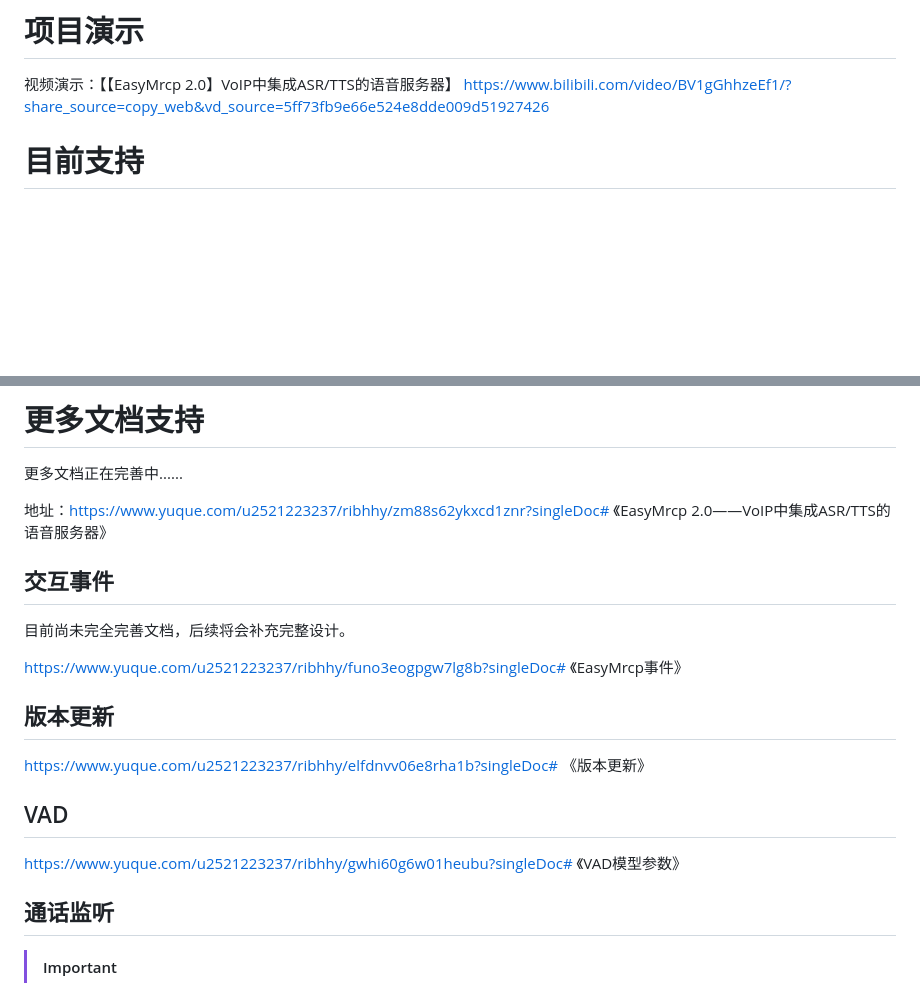
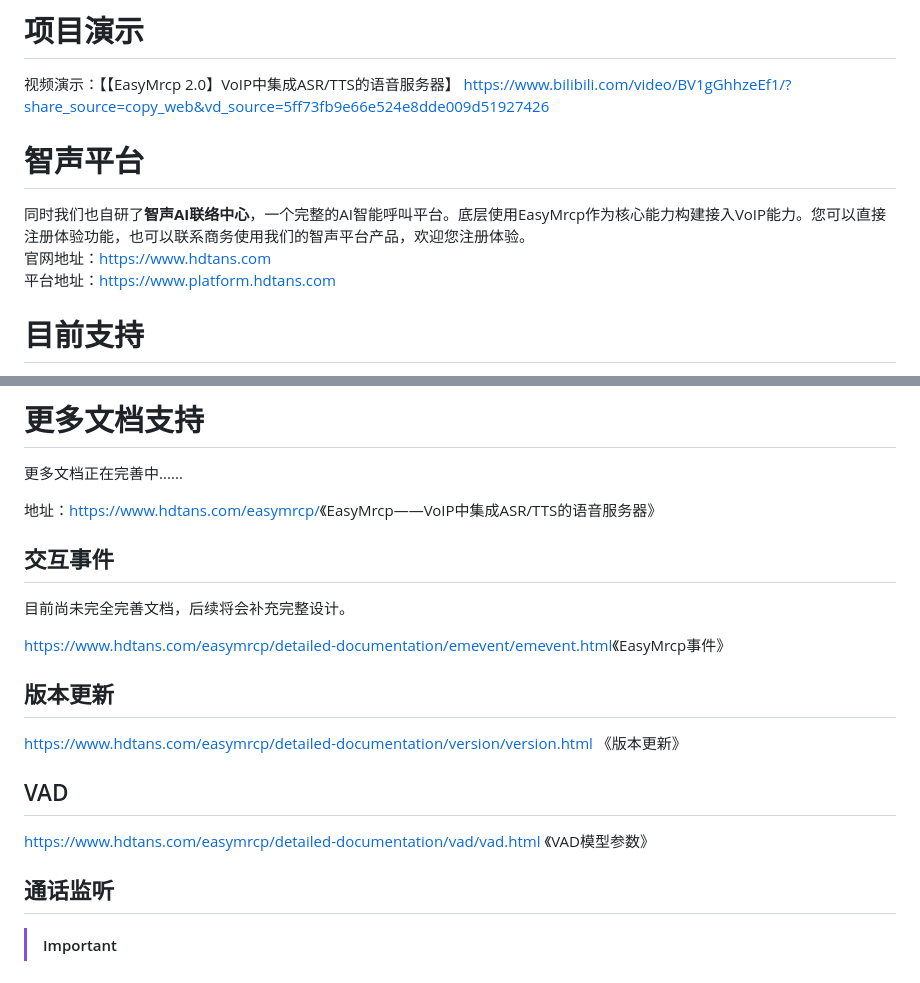
Before and after one commit to chenliangrui/EasyMrcp, a Markdown page: README.md, 2 parts joined by grey strips. Drawn GitHub-style; blank space fills up the shorter version.

Commit message:
Update README with new AI platform details and links
Added information about the 智声AI联络中心 and updated several links to the new hdtans.com domain.

```diff
--- a/README.md
+++ b/README.md
@@ -12,6 +12,11 @@ EasyMrcp使用java编写，目前提供了多种不同的asr和tts的集成，
 
 # 项目演示
 视频演示：【【EasyMrcp 2.0】VoIP中集成ASR/TTS的语音服务器】 [https://www.bilibili.com/video/BV1gGhhzeEf1/?share_source=copy_web&vd_source=5ff73fb9e66e524e8dde009d51927426](https://www.bilibili.com/video/BV1gGhhzeEf1/?share_source=copy_web&vd_source=5ff73fb9e66e524e8dde009d51927426)
+
+# 智声平台
+同时我们也自研了**智声AI联络中心**，一个完整的AI智能呼叫平台。底层使用EasyMrcp作为核心能力构建接入VoIP能力。您可以直接注册体验功能，也可以联系商务使用我们的智声平台产品，欢迎您注册体验。
+官网地址：[https://www.hdtans.com](https://www.hdtans.com/)
+平台地址：[https://www.platform.hdtans.com](https://www.platform.hdtans.com/)
 
 # 目前支持
 项目迭代中，后续会集成更多的asr和tts服务。划掉部分为旧版集成部分，现正逐步实现适配中，欢迎提出指正问题。
@@ -79,18 +84,18 @@ TTS:`mrcp server -> mrcp client -> freeswtich`
 # 更多文档支持
 更多文档正在完善中......
 
-地址：[https://www.yuque.com/u2521223237/ribhhy/zm88s62ykxcd1znr?singleDoc#](https://www.yuque.com/u2521223237/ribhhy/zm88s62ykxcd1znr?singleDoc#) 《EasyMrcp 2.0——VoIP中集成ASR/TTS的语音服务器》
+地址：[https://www.hdtans.com/easymrcp/](https://www.hdtans.com/easymrcp/)《EasyMrcp——VoIP中集成ASR/TTS的语音服务器》
 
 ## 交互事件
 目前尚未完全完善文档，后续将会补充完整设计。
 
-[https://www.yuque.com/u2521223237/ribhhy/funo3eogpgw7lg8b?singleDoc#](https://www.yuque.com/u2521223237/ribhhy/funo3eogpgw7lg8b?singleDoc#) 《EasyMrcp事件》
+[https://www.hdtans.com/easymrcp/detailed-documentation/emevent/emevent.html](https://www.hdtans.com/easymrcp/detailed-documentation/emevent/emevent.html)《EasyMrcp事件》
 
 ## 版本更新
-[https://www.yuque.com/u2521223237/ribhhy/elfdnvv06e8rha1b?singleDoc#](https://www.yuque.com/u2521223237/ribhhy/elfdnvv06e8rha1b?singleDoc#) 《版本更新》
+[https://www.hdtans.com/easymrcp/detailed-documentation/version/version.html](https://www.hdtans.com/easymrcp/detailed-documentation/version/version.html) 《版本更新》
 
 ## VAD
-[https://www.yuque.com/u2521223237/ribhhy/gwhi60g6w01heubu?singleDoc#](https://www.yuque.com/u2521223237/ribhhy/gwhi60g6w01heubu?singleDoc#) 《VAD模型参数》
+[https://www.hdtans.com/easymrcp/detailed-documentation/vad/vad.html](https://www.hdtans.com/easymrcp/detailed-documentation/vad/vad.html) 《VAD模型参数》
 
 ## 通话监听
 > [!IMPORTANT]
```
